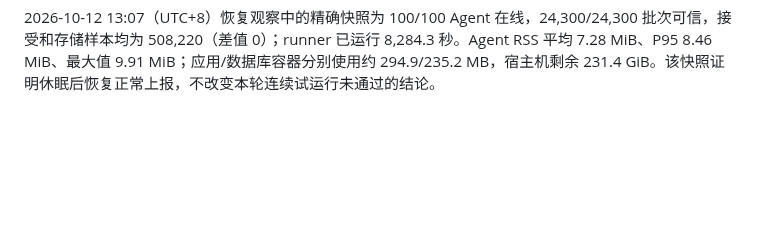
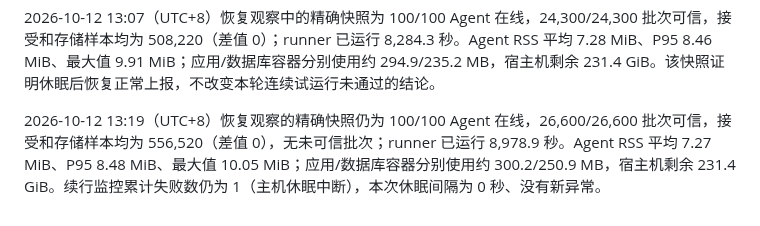
Before and after one commit to GeekCoreLab/geek-monitor, a Markdown page: docs/capacity-benchmark.md, the part around the change. Drawn GitHub-style; blank space fills up the shorter version.

Commit message:
docs: record post-suspend recovery checkpoint

```diff
--- a/docs/capacity-benchmark.md
+++ b/docs/capacity-benchmark.md
@@ -35,3 +35,5 @@
 2026-10-12 12:38:38–12:55:32（UTC+8）主机进入并退出 s2idle；systemd-logind 记录此次休眠由 KDE powerdev 发起。12:56 恢复检查时 100 个 Agent 进程仍存在，但 90 秒在线窗口内仅 45/100；应用健康检查为 UP。13:00 精确快照恢复为 100/100 在线，22,800/22,800 批次可信，接受和存储样本均为 476,720（差值 0）。这段休眠造成采集停顿，因此当前试运行不满足“连续 7 天”验收，只保留作恢复观察，不计为 P4 通过。原检查器在首个异常后退出；现已改为检测 `CLOCK_BOOTTIME` 与单调时钟之间的休眠间隔、保留累计失败并继续记录，最终仍以非零状态拒绝有中断的试运行。
 
 2026-10-12 13:07（UTC+8）恢复观察中的精确快照为 100/100 Agent 在线，24,300/24,300 批次可信，接受和存储样本均为 508,220（差值 0）；runner 已运行 8,284.3 秒。Agent RSS 平均 7.28 MiB、P95 8.46 MiB、最大值 9.91 MiB；应用/数据库容器分别使用约 294.9/235.2 MB，宿主机剩余 231.4 GiB。该快照证明休眠后恢复正常上报，不改变本轮连续试运行未通过的结论。
+
+2026-10-12 13:19（UTC+8）恢复观察的精确快照仍为 100/100 Agent 在线，26,600/26,600 批次可信，接受和存储样本均为 556,520（差值 0），无未可信批次；runner 已运行 8,978.9 秒。Agent RSS 平均 7.27 MiB、P95 8.48 MiB、最大值 10.05 MiB；应用/数据库容器分别使用约 300.2/250.9 MB，宿主机剩余 231.4 GiB。续行监控累计失败数仍为 1（主机休眠中断），本次休眠间隔为 0 秒、没有新异常。
```
